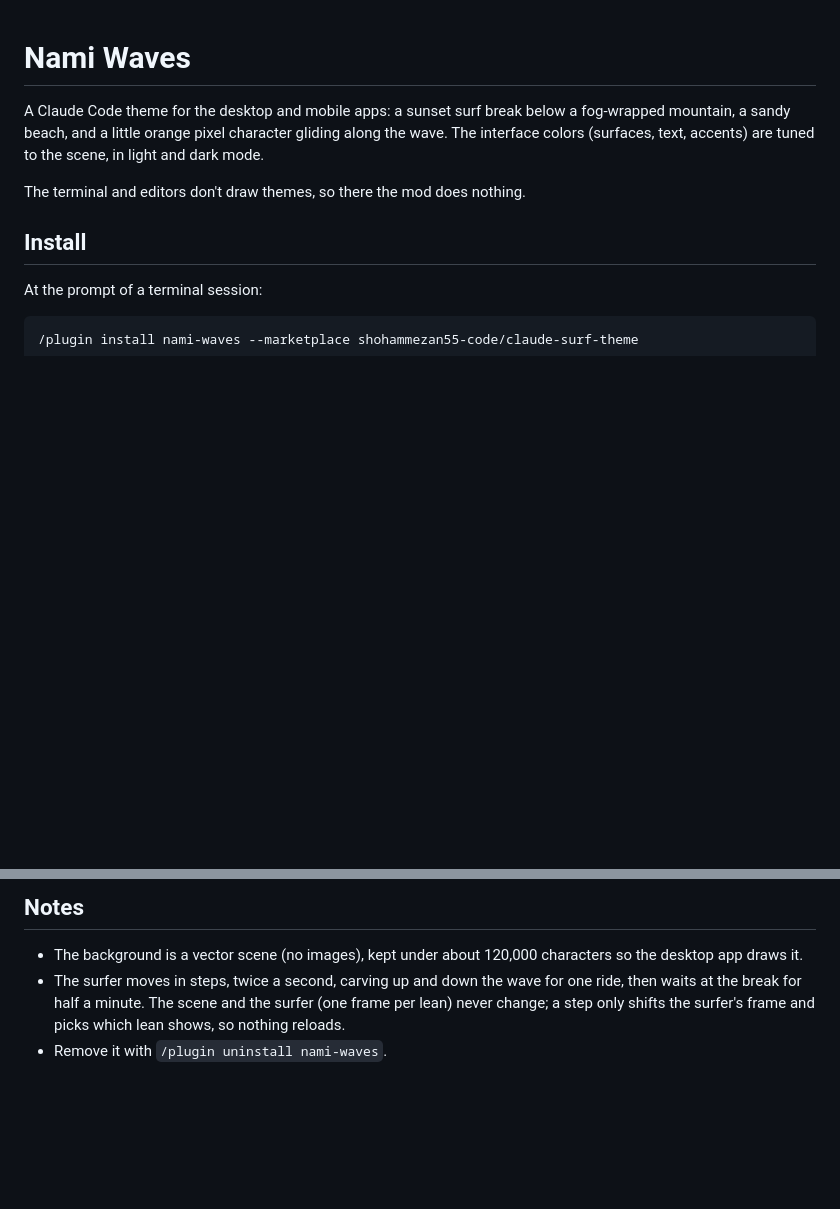
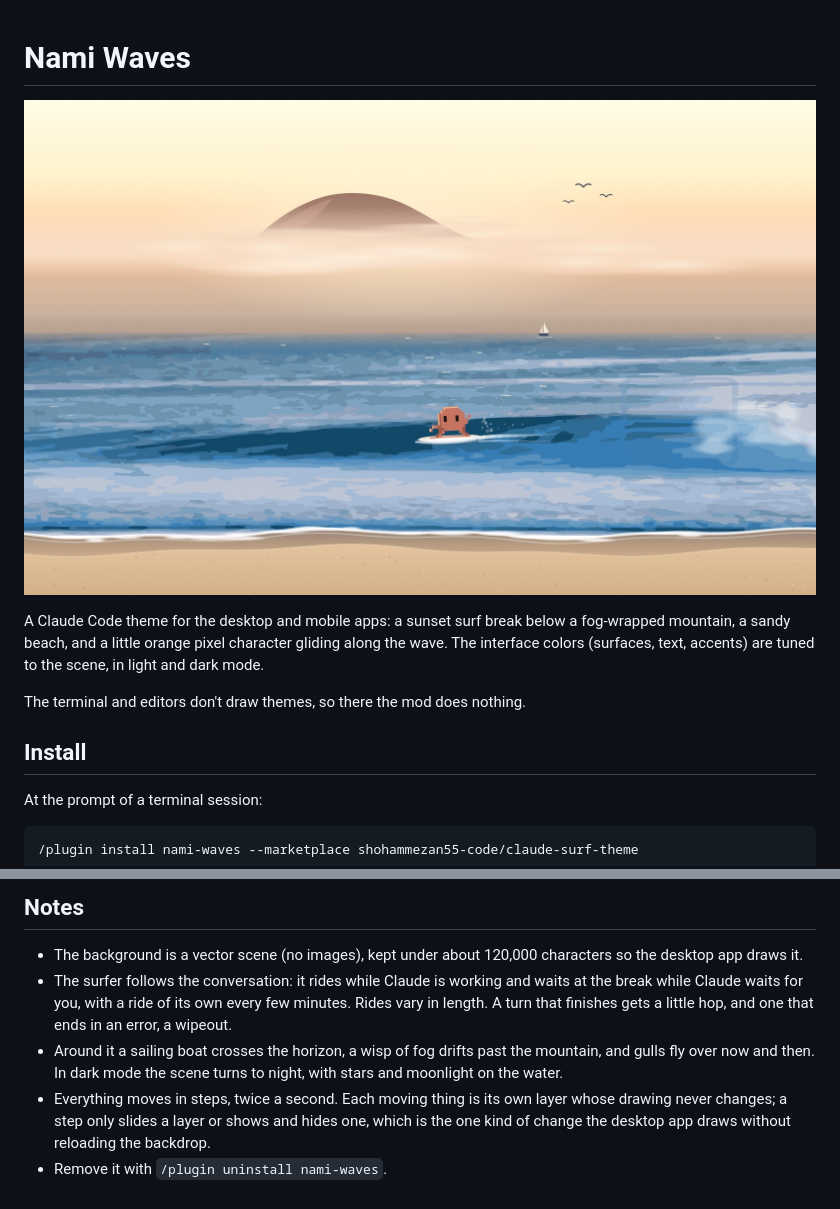
Before and after one commit to shohammezan55-code/claude-surf-theme, a Markdown page: README.md, 2 parts joined by grey strips. Drawn GitHub-style; pictures changed too: docs/preview.jpg (added); blank space fills up the shorter version.

```diff
--- a/README.md
+++ b/README.md
@@ -1,4 +1,6 @@
 # Nami Waves
+
+![A sunset surf break with a pixel surfer on the wave, gulls and a sailing boat](docs/preview.jpg)
 
 A Claude Code theme for the desktop and mobile apps: a sunset surf break below a fog-wrapped mountain, a sandy beach, and a little orange pixel character gliding along the wave. The interface colors (surfaces, text, accents) are tuned to the scene, in light and dark mode.
 
@@ -25,5 +27,7 @@ In the desktop app, where `/plugin` does not run: click + next to the prompt box
 ## Notes
 
 - The background is a vector scene (no images), kept under about 120,000 characters so the desktop app draws it.
-- The surfer moves in steps, twice a second, carving up and down the wave for one ride, then waits at the break for half a minute. The scene and the surfer (one frame per lean) never change; a step only shifts the surfer's frame and picks which lean shows, so nothing reloads.
+- The surfer follows the conversation: it rides while Claude is working and waits at the break while Claude waits for you, with a ride of its own every few minutes. Rides vary in length. A turn that finishes gets a little hop, and one that ends in an error, a wipeout.
+- Around it a sailing boat crosses the horizon, a wisp of fog drifts past the mountain, and gulls fly over now and then. In dark mode the scene turns to night, with stars and moonlight on the water.
+- Everything moves in steps, twice a second. Each moving thing is its own layer whose drawing never changes; a step only slides a layer or shows and hides one, which is the one kind of change the desktop app draws without reloading the backdrop.
 - Remove it with `/plugin uninstall nami-waves`.
```
Also changed, not shown: 3 other files.
